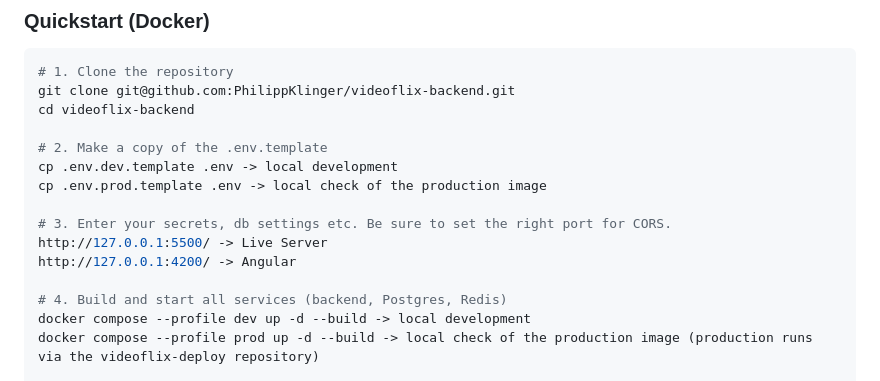
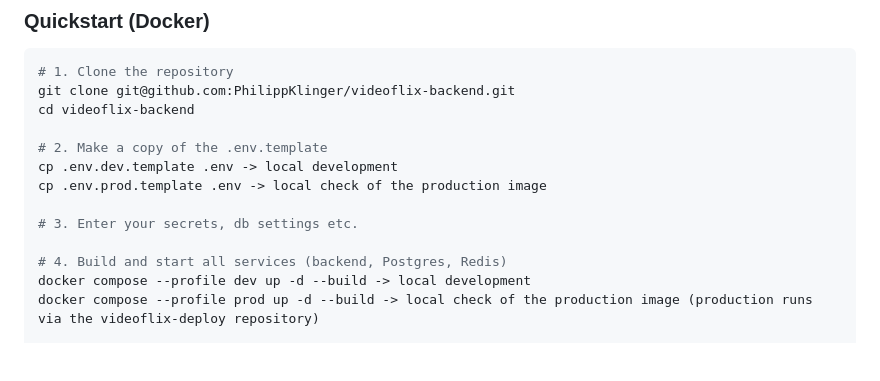
Before and after one commit to PhilippKlinger/videoflix-backend, a Markdown page: README.md, the part around the change. Drawn GitHub-style; blank space fills up the shorter version.

Commit message:
docs: drop the CORS hint from the quickstart

```diff
--- a/README.md
+++ b/README.md
@@ -55,9 +55,7 @@ cd videoflix-backend
 cp .env.dev.template .env -> local development
 cp .env.prod.template .env -> local check of the production image
 
-# 3. Enter your secrets, db settings etc. Be sure to set the right port for CORS.
-http://127.0.0.1:5500/ -> Live Server
-http://127.0.0.1:4200/ -> Angular
+# 3. Enter your secrets, db settings etc.
 
 # 4. Build and start all services (backend, Postgres, Redis)
 docker compose --profile dev up -d --build -> local development
```
